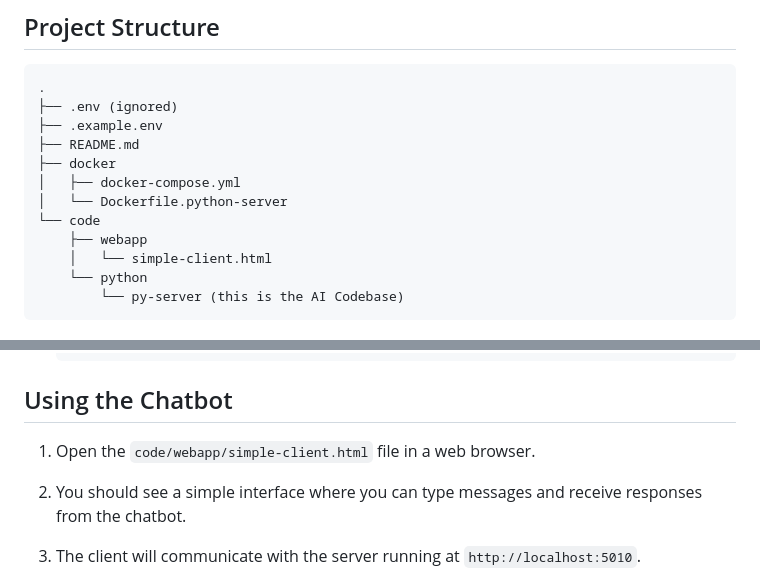
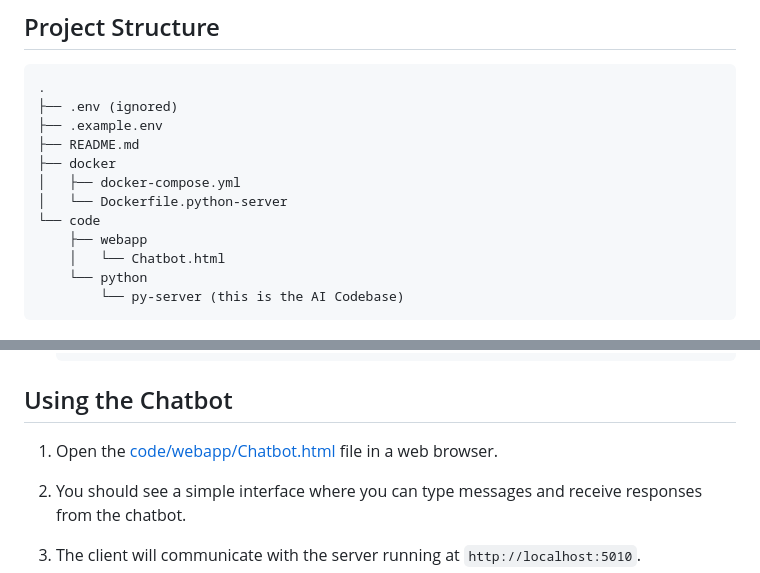
Before and after one commit to Incept5/inception-ai-poc, a Markdown page: README.md, 2 parts joined by grey strips. GitHub-like rendering.

Commit message:
fixed issue in readme

````diff
--- a/README.md
+++ b/README.md
@@ -45,7 +45,7 @@ The UI allows you to change the following:
 │   └── Dockerfile.python-server
 └── code
     ├── webapp
-    │   └── simple-client.html
+    │   └── Chatbot.html
     └── python
         └── py-server (this is the AI Codebase)
 ```
@@ -95,7 +95,7 @@ The UI allows you to change the following:
 
 ## Using the Chatbot
 
-1. Open the `code/webapp/simple-client.html` file in a web browser.
+1. Open the [code/webapp/Chatbot.html](code/webapp/Chatbot.html) file in a web browser.
 
 2. You should see a simple interface where you can type messages and receive responses from the chatbot.
 
````
